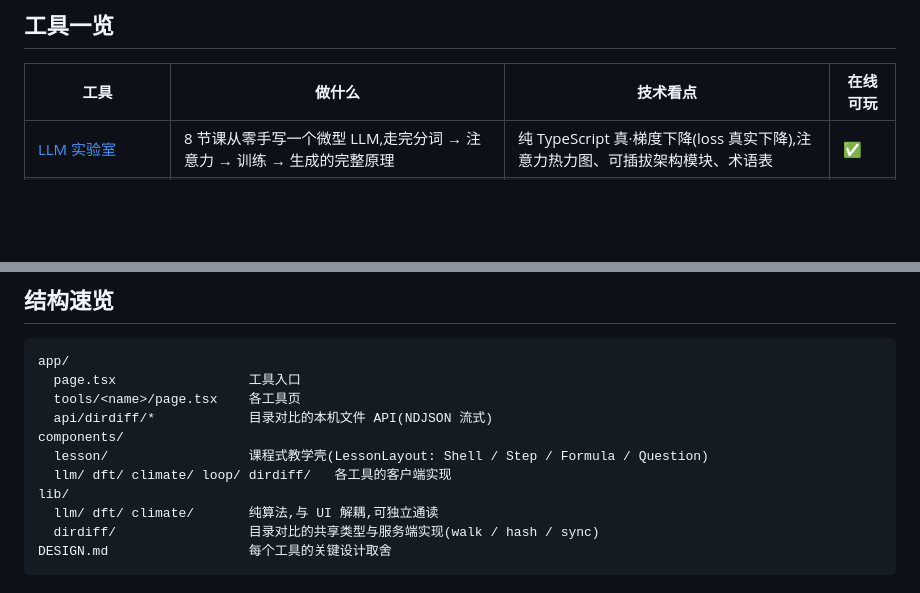
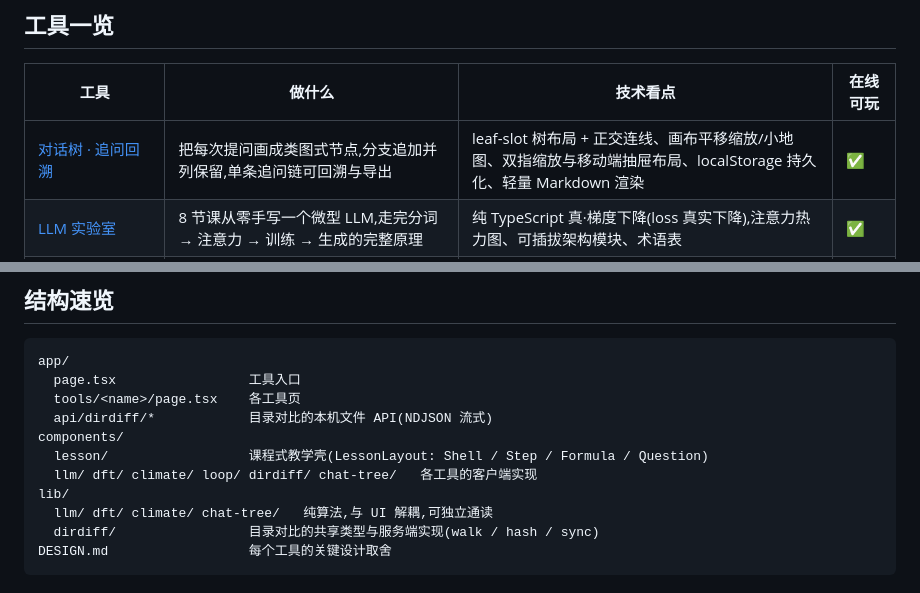
Before and after one commit to wy2010344/toolkit, a Markdown page: README.md, 2 parts joined by grey strips. GitHub-like rendering; blank space fills up the shorter version.

````diff
--- a/README.md
+++ b/README.md
@@ -13,6 +19,7 @@
 
 | 工具 | 做什么 | 技术看点 | 在线可玩 |
 | --- | --- | --- | --- |
+| [对话树 · 追问回溯](https://toolkit-flax.vercel.app/tools/chat-tree) | 把每次提问画成类图式节点,分支追加并列保留,单条追问链可回溯与导出 | leaf-slot 树布局 + 正交连线、画布平移缩放/小地图、双指缩放与移动端抽屉布局、localStorage 持久化、轻量 Markdown 渲染 | ✅ |
 | [LLM 实验室](https://toolkit-flax.vercel.app/tools/llm-lab) | 8 节课从零手写一个微型 LLM,走完分词 → 注意力 → 训练 → 生成的完整原理 | 纯 TypeScript 真·梯度下降(loss 真实下降),注意力热力图、可插拔架构模块、术语表 | ✅ |
 | [DFT 听音室](https://toolkit-flax.vercel.app/tools/dft-lab) | 不背公式,用可跑的例程和声音理解离散傅里叶变换 | "探针点积"实现、波形 / 乘积柱 / 频谱联动 SVG、Web Audio 可听化 | ✅ |
 | [旅居气候对比](https://toolkit-flax.vercel.app/tools/climate) | 把云南的宜居度画成连续等值面,鼠标任意位置可读数;31 座候选城市的单城温度带、多城折线与偏好排行 | 浏览器端栅格插值 + marching squares、二值探针栅格逐点读数、免 key 在线底图叠加等高线 | ✅ |
@@ -48,9 +55,9 @@ app/
   api/dirdiff/*            目录对比的本机文件 API(NDJSON 流式)
 components/
   lesson/                  课程式教学壳(LessonLayout: Shell / Step / Formula / Question)
-  llm/ dft/ climate/ loop/ dirdiff/   各工具的客户端实现
+  llm/ dft/ climate/ loop/ dirdiff/ chat-tree/   各工具的客户端实现
 lib/
-  llm/ dft/ climate/       纯算法,与 UI 解耦,可独立通读
+  llm/ dft/ climate/ chat-tree/   纯算法,与 UI 解耦,可独立通读
   dirdiff/                 目录对比的共享类型与服务端实现(walk / hash / sync)
 DESIGN.md                  每个工具的关键设计取舍
 ```
````
Also changed, not shown: other parts of README.md (+6 -0 lines), AGENTS.md (+1 -0 lines), DESIGN.md (+20 -0 lines), docs/chat-tree-mobile.png (added), docs/chat-tree.png (added), 14 other files.
